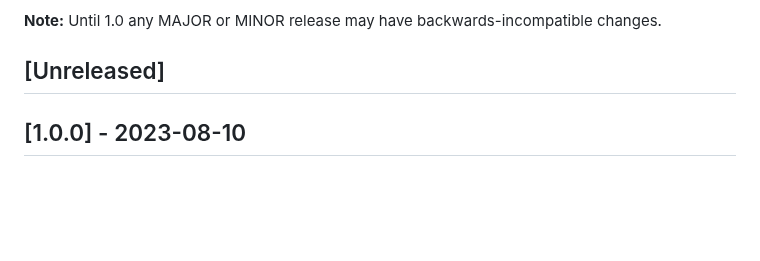
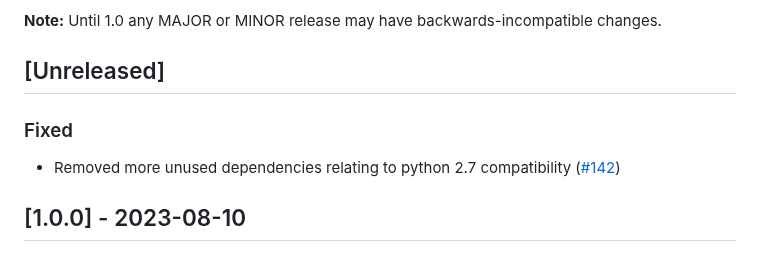
Before and after one commit to cloudsmith-io/cloudsmith-cli, a Markdown page: CHANGELOG.md, the part around the change. Drawn GitHub-style; blank space fills up the shorter version.

Commit message:
update changelog

```diff
--- a/CHANGELOG.md
+++ b/CHANGELOG.md
@@ -8,6 +8,10 @@ and this project adheres to [Semantic Versioning](http://semver.org/spec/v2.0.0.
 **Note:** Until 1.0 any MAJOR or MINOR release may have backwards-incompatible changes.
 
 ## [Unreleased]
+
+### Fixed
+
+- Removed more unused dependencies relating to python 2.7 compatibility ([#142](https://github.com/cloudsmith-io/cloudsmith-cli/pull/142))
 
 ## [1.0.0] - 2023-08-10
 
```
